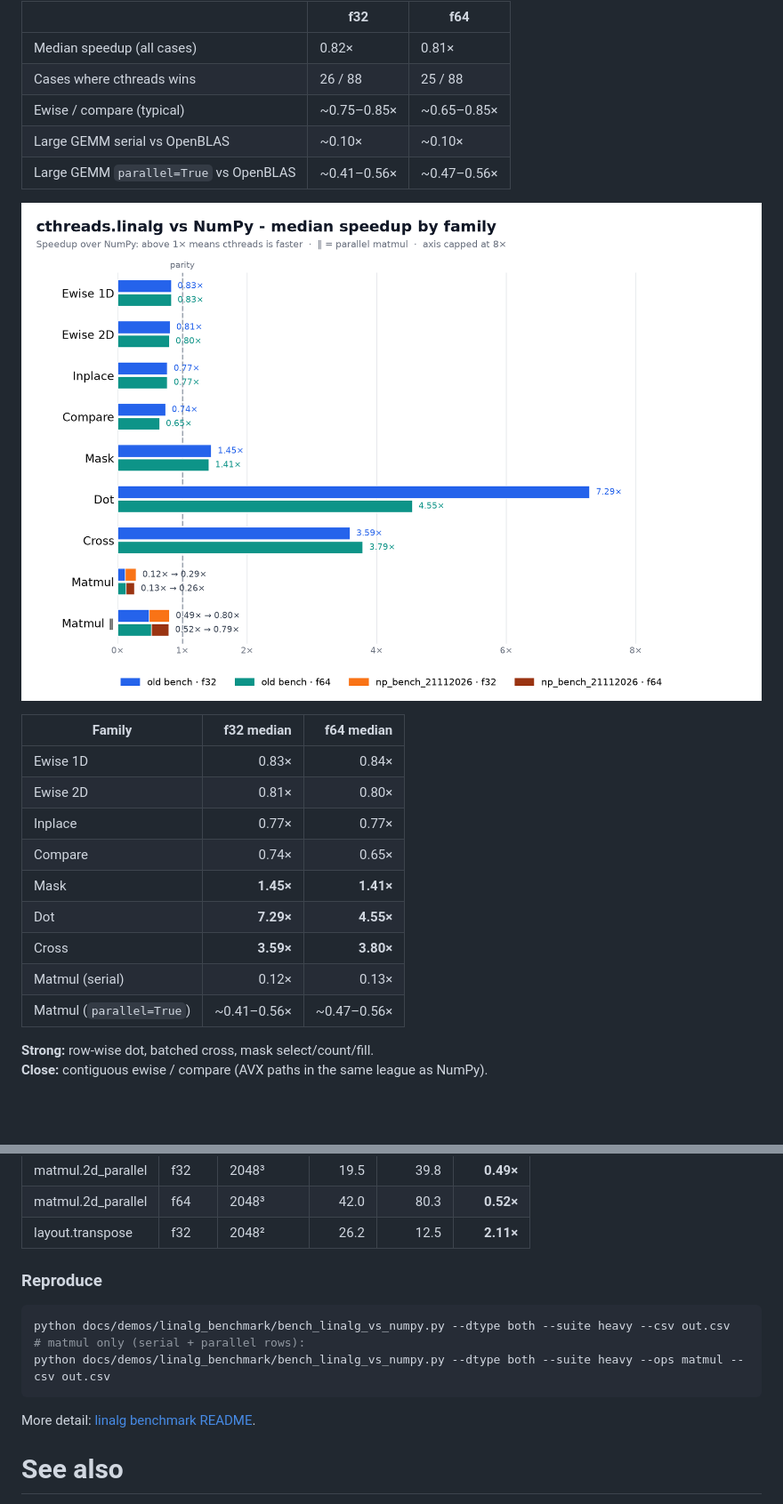
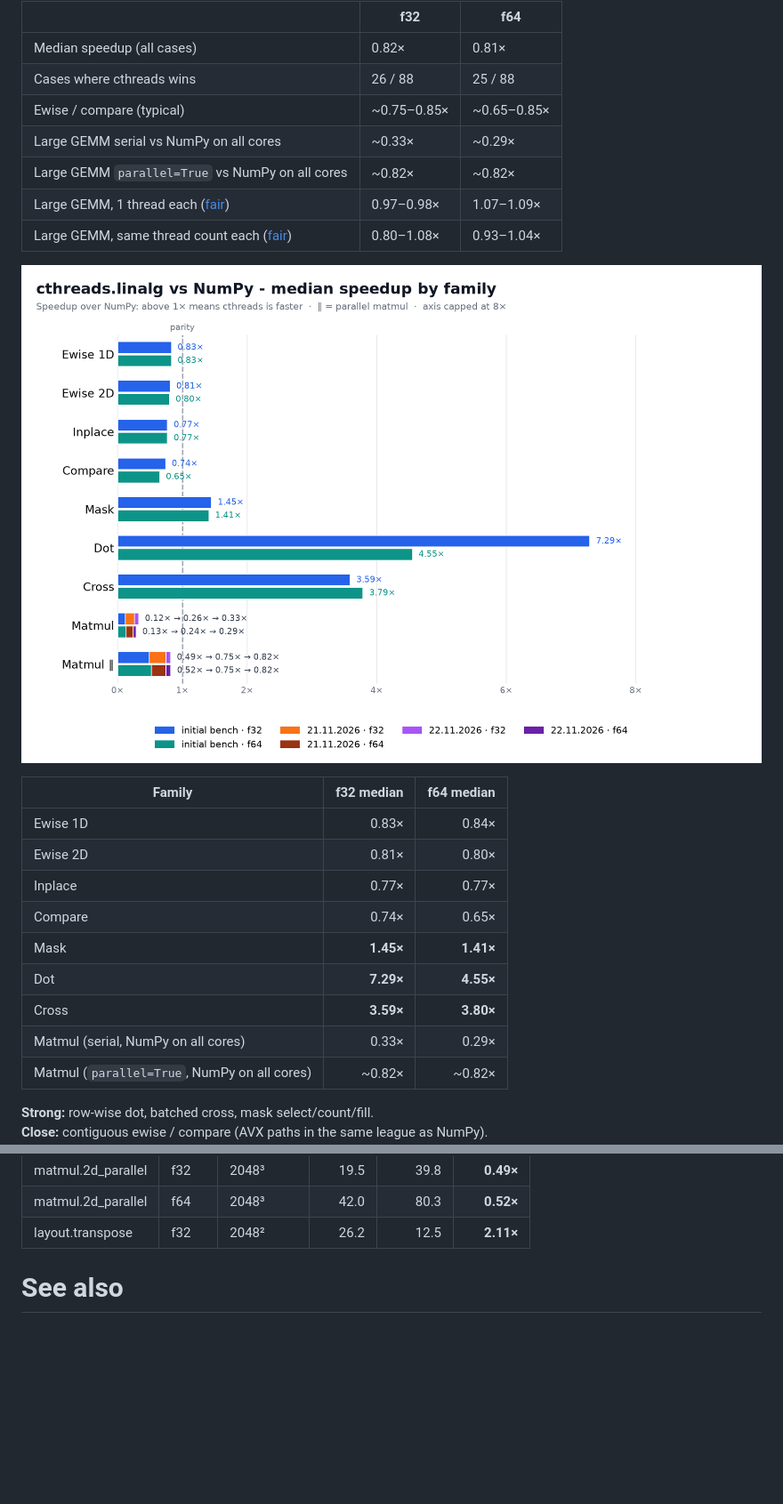
Before and after one commit to K-T0BIAS/CThreads, a Markdown page: docs/guide/math_and_linalg.md, 2 parts joined by grey strips. Shown at 89% size. Rendered like a GitHub page; pictures changed too: docs/__ressources/linalg_vs_numpy.png; folded sections open; blank space fills up the shorter version.

Commit message:
change inner matmul avx2 unrolled loop to use GEMM style row-col tiling instead of uniform row major 6x16 tiles (near openBLAS parity)

````diff
--- a/docs/guide/math_and_linalg.md
+++ b/docs/guide/math_and_linalg.md
@@ -279,8 +279,10 @@ Heavy-suite wall-clock comparison (`out.csv`): best-of-11, speedup = NumPy ms ÷
 | Median speedup (all cases) | 0.82× | 0.81× |
 | Cases where cthreads wins | 26 / 88 | 25 / 88 |
 | Ewise / compare (typical) | ~0.75–0.85× | ~0.65–0.85× |
-| Large GEMM serial vs OpenBLAS | ~0.10× | ~0.10× |
-| Large GEMM `parallel=True` vs OpenBLAS | ~0.41–0.56× | ~0.47–0.56× |
+| Large GEMM serial vs NumPy on all cores | ~0.33× | ~0.29× |
+| Large GEMM `parallel=True` vs NumPy on all cores | ~0.82× | ~0.82× |
+| Large GEMM, 1 thread each ([fair](#matmul-with-the-same-thread-count)) | 0.97–0.98× | 1.07–1.09× |
+| Large GEMM, same thread count each ([fair](#matmul-with-the-same-thread-count)) | 0.80–1.08× | 0.93–1.04× |
 
 ![cthreads.linalg vs NumPy](../__ressources/linalg_vs_numpy.png)
 
@@ -293,8 +295,8 @@ Heavy-suite wall-clock comparison (`out.csv`): best-of-11, speedup = NumPy ms ÷
 | Mask | **1.45×** | **1.41×** |
 | Dot | **7.29×** | **4.55×** |
 | Cross | **3.59×** | **3.80×** |
-| Matmul (serial) | 0.12× | 0.13× |
-| Matmul (`parallel=True`) | ~0.41–0.56× | ~0.47–0.56× |
+| Matmul (serial, NumPy on all cores) | 0.33× | 0.29× |
+| Matmul (`parallel=True`, NumPy on all cores) | ~0.82× | ~0.82× |
 
 **Strong:** row-wise dot, batched cross, mask select/count/fill.
 **Close:** contiguous ewise / compare (AVX paths in the same league as NumPy).
@@ -335,15 +378,7 @@ Layout `flatten` / `reshape` can look 100–400× because cthreads returns a vie
 
 </details>
 
-### Reproduce
 
-```bash
-python docs/demos/linalg_benchmark/bench_linalg_vs_numpy.py --dtype both --suite heavy --csv out.csv
-# matmul only (serial + parallel rows):
-python docs/demos/linalg_benchmark/bench_linalg_vs_numpy.py --dtype both --suite heavy --ops matmul --csv out.csv
-```
-
-More detail: [linalg benchmark README](../demos/linalg_benchmark/README.md).
 
 # See also
 
````
Also changed, not shown: other parts of docs/guide/math_and_linalg.md (+43 -2 lines), docs/__ressources/linalg_matmul_fair.png (added), docs/__ressources/linalg_vs_numpy_21112026.png (added), 1 other file.
